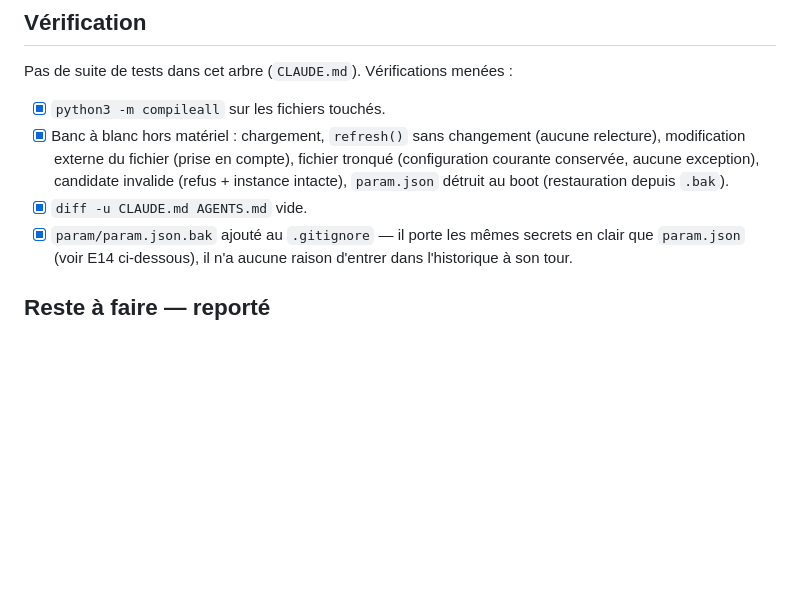
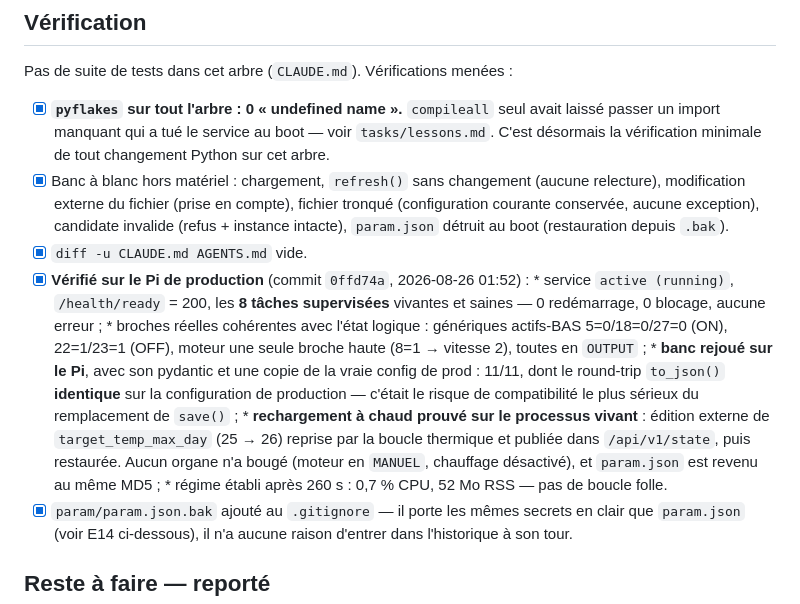
Before and after one commit to Progradius/PhytoController, a Markdown page: RPi Version/tasks/audit_phase3_todo.md, the part around the change. Drawn GitHub-style; blank space fills up the shorter version.

```diff
--- a/RPi Version/tasks/audit_phase3_todo.md
+++ b/RPi Version/tasks/audit_phase3_todo.md
@@ -71,12 +71,27 @@ demande de l'utilisateur — voir « Reste à faire » en fin de document.
 
 Pas de suite de tests dans cet arbre (`CLAUDE.md`). Vérifications menées :
 
-- [x] `python3 -m compileall` sur les fichiers touchés.
+- [x] **`pyflakes` sur tout l'arbre : 0 « undefined name ».** `compileall` seul avait laissé passer un
+      import manquant qui a tué le service au boot — voir `tasks/lessons.md`. C'est désormais la
+      vérification minimale de tout changement Python sur cet arbre.
 - [x] Banc à blanc hors matériel : chargement, `refresh()` sans changement (aucune relecture),
       modification externe du fichier (prise en compte), fichier tronqué (configuration courante
       conservée, aucune exception), candidate invalide (refus + instance intacte), `param.json` détruit
       au boot (restauration depuis `.bak`).
 - [x] `diff -u CLAUDE.md AGENTS.md` vide.
+- [x] **Vérifié sur le Pi de production** (commit `0ffd74a`, 2026-08-26 01:52) :
+      * service `active (running)`, `/health/ready` = 200, les **8 tâches supervisées** vivantes et
+        saines — 0 redémarrage, 0 blocage, aucune erreur ;
+      * broches réelles cohérentes avec l'état logique : génériques actifs-BAS 5=0/18=0/27=0 (ON),
+        22=1/23=1 (OFF), moteur une seule broche haute (8=1 → vitesse 2), toutes en `OUTPUT` ;
+      * **banc rejoué sur le Pi**, avec son pydantic et une copie de la vraie config de prod : 11/11,
+        dont le round-trip `to_json()` **identique** sur la configuration de production — c'était le
+        risque de compatibilité le plus sérieux du remplacement de `save()` ;
+      * **rechargement à chaud prouvé sur le processus vivant** : édition externe de
+        `target_temp_max_day` (25 → 26) reprise par la boucle thermique et publiée dans
+        `/api/v1/state`, puis restaurée. Aucun organe n'a bougé (moteur en `MANUEL`, chauffage
+        désactivé), et `param.json` est revenu au même MD5 ;
+      * régime établi après 260 s : 0,7 % CPU, 52 Mo RSS — pas de boucle folle.
 - [x] `param/param.json.bak` ajouté au `.gitignore` — il porte les mêmes secrets en clair que
       `param.json` (voir E14 ci-dessous), il n'a aucune raison d'entrer dans l'historique à son tour.
 
```
Also changed, not shown: RPi Version/tasks/lessons.md (added, +28 -0 lines).
